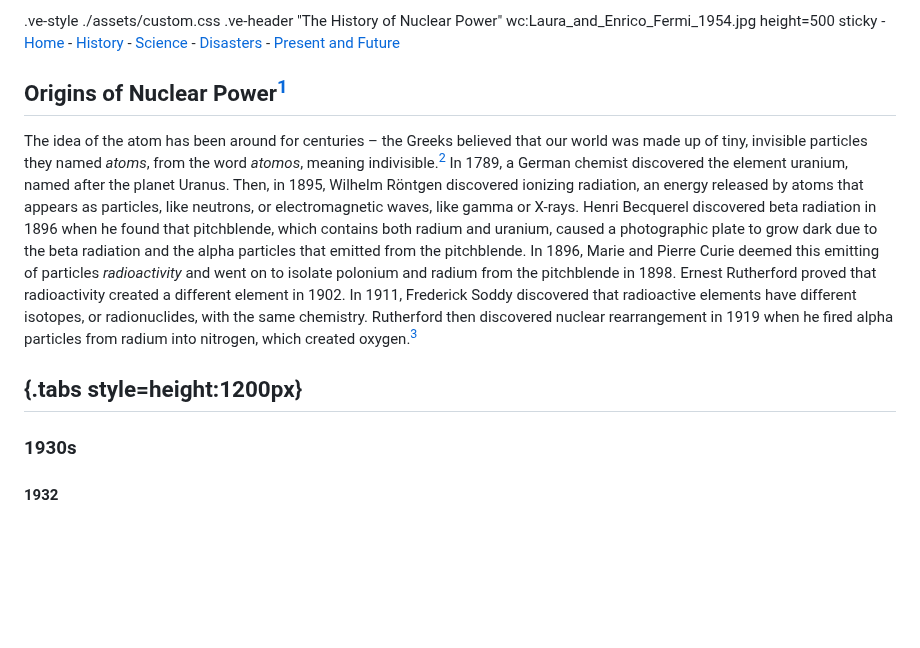
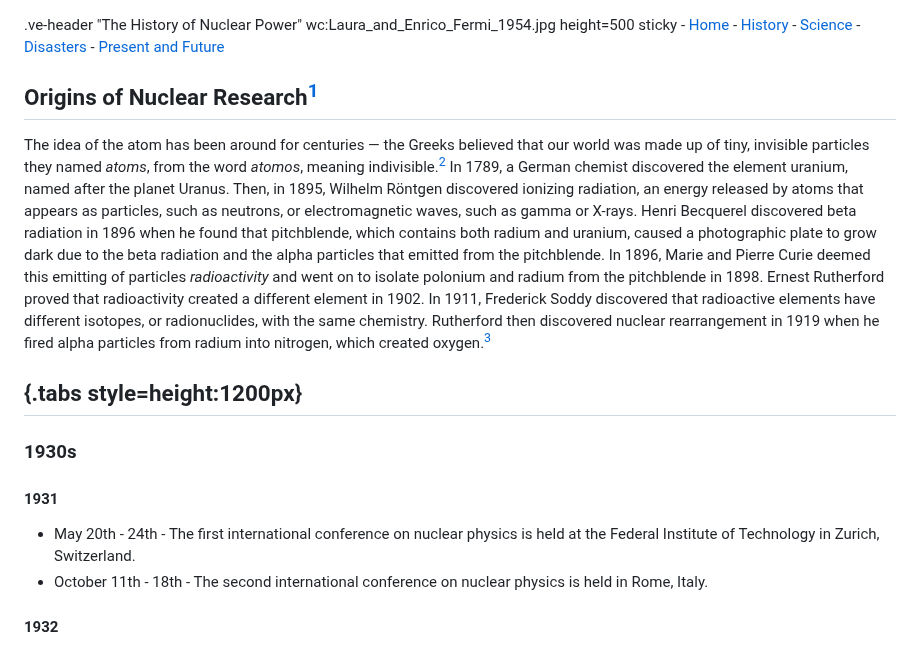
Before and after one commit to digbmc/reactor-jct, a Markdown page: nuclear-history.md, the part around one of its changes. Drawn GitHub-style; blank space fills up the shorter version.

Commit message:
Update nuclear-history.md
general updates

```diff
--- a/nuclear-history.md
+++ b/nuclear-history.md
@@ -1,4 +1,3 @@
-.ve-style ./assets/custom.css
 .ve-header "The History of Nuclear Power" wc:Laura_and_Enrico_Fermi_1954.jpg height=500 sticky
     - [Home](/)
     - [History](nuclear-history/)
@@ -6,9 +5,9 @@
     - [Disasters](nuclear-disasters/)
     - [Present and Future](present-and-future/)
 
+## Origins of Nuclear Research[^1]
 
-## Origins of Nuclear Power[^1]
-The idea of the atom has been around for centuries – the Greeks believed that our world was made up of tiny, invisible particles they named *atoms*, from the word *atomos*, meaning indivisible.[^2] In 1789, a German chemist discovered the element uranium, named after the planet Uranus. Then, in 1895, Wilhelm Röntgen discovered ionizing radiation, an energy released by atoms that appears as particles, like neutrons, or electromagnetic waves, like gamma or X-rays. Henri Becquerel discovered beta radiation in 1896 when he found that pitchblende, which contains both radium and uranium, caused a photographic plate to grow dark due to the beta radiation and the alpha particles that emitted from the pitchblende. In 1896, Marie and Pierre Curie deemed this emitting of particles *radioactivity* and went on to isolate polonium and radium from the pitchblende in 1898. Ernest Rutherford proved that radioactivity created a different element in 1902. In 1911, Frederick Soddy discovered that radioactive elements have different isotopes, or radionuclides, with the same chemistry. Rutherford then discovered nuclear rearrangement in 1919 when he fired alpha particles from radium into nitrogen, which created oxygen.[^3]
+The idea of the atom has been around for centuries — the Greeks believed that our world was made up of tiny, invisible particles they named *atoms*, from the word *atomos*, meaning indivisible.[^2] In 1789, a German chemist discovered the element uranium, named after the planet Uranus. Then, in 1895, Wilhelm Röntgen discovered ionizing radiation, an energy released by atoms that appears as particles, such as neutrons, or electromagnetic waves, such as gamma or X-rays. Henri Becquerel discovered beta radiation in 1896 when he found that pitchblende, which contains both radium and uranium, caused a photographic plate to grow dark due to the beta radiation and the alpha particles that emitted from the pitchblende. In 1896, Marie and Pierre Curie deemed this emitting of particles *radioactivity* and went on to isolate polonium and radium from the pitchblende in 1898. Ernest Rutherford proved that radioactivity created a different element in 1902. In 1911, Frederick Soddy discovered that radioactive elements have different isotopes, or radionuclides, with the same chemistry. Rutherford then discovered nuclear rearrangement in 1919 when he fired alpha particles from radium into nitrogen, which created oxygen.[^3]
 
 [^1]: “Outline History of Nuclear Energy.” World Nuclear Association, Nov. 2020. [https://world-nuclear.org/information-library/current-and-future-generation/outline-history-of-nuclear-energy.aspx](https://world-nuclear.org/information-library/current-and-future-generation/outline-history-of-nuclear-energy.aspx)
 [^2]: “The History of Nuclear Energy.” The Department of Energy, [https://www.energy.gov/ne/articles/history-nuclear-energy](https://www.energy.gov/ne/articles/history-nuclear-energy)
@@ -18,6 +17,9 @@ The idea of the atom has been around for centuries – the Greeks believed that
 ## {.tabs style=height:1200px}
 
 ### 1930s
+#### 1931
+- May 20th - 24th - The first international conference on nuclear physics is held at the Federal Institute of Technology in Zurich, Switzerland.
+- October 11th - 18th - The second international conference on nuclear physics is held in Rome, Italy.
 #### 1932
 - James Chadwick discovers the neutron.
 - April 14th – John Cockcroft and Ernest Walton create nuclear transformations by bombarding atoms with accelerated protons.
```
Also changed, not shown: other parts of nuclear-history.md (+88 -55 lines).
